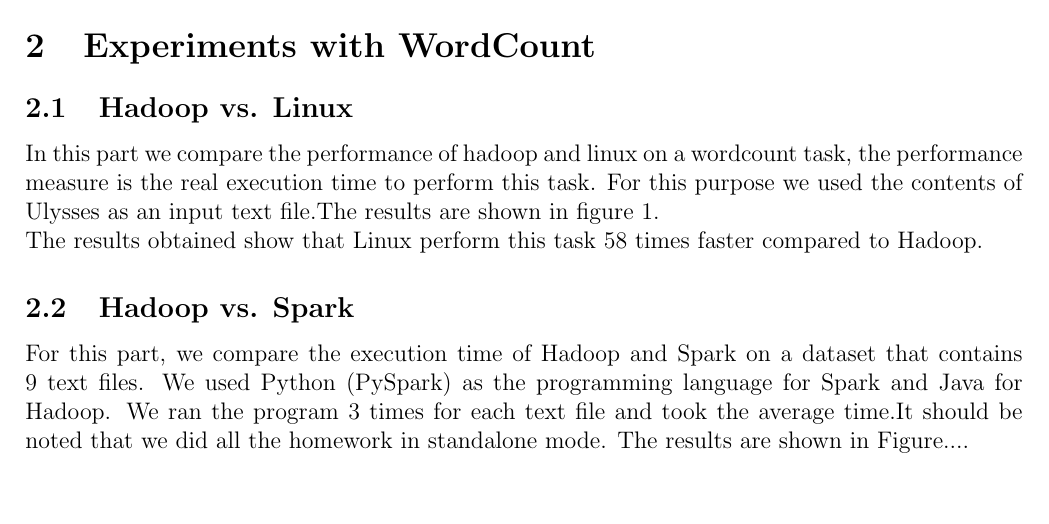
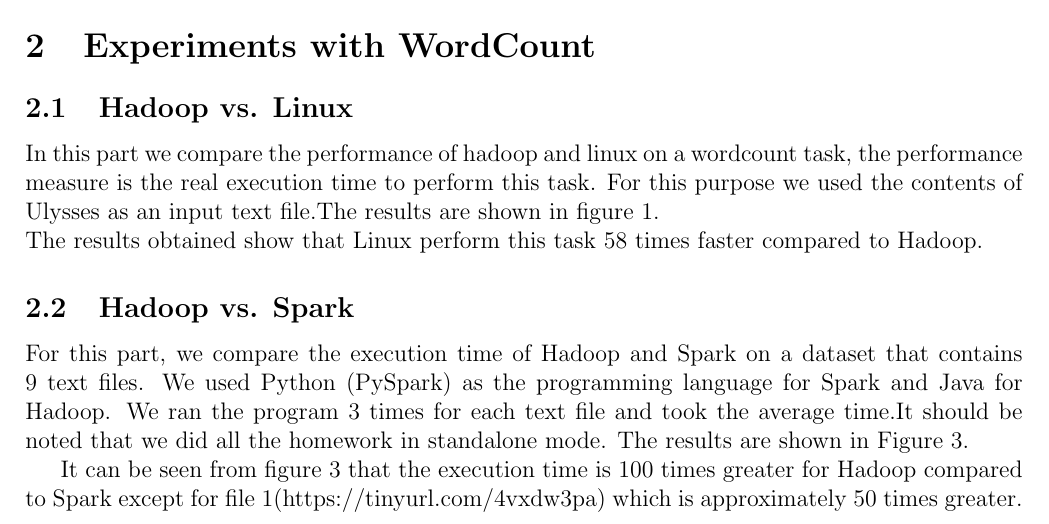
Before and after one commit to axellepgr/log8415_lab2, a LaTeX paper (report.tex): part of page 1 of 4, cut so that both start at the same text, the shorter picture padded with empty space. Compiled offline with pdfLaTeX.

Commit message:
Spark vs Hadoop report and figure

```diff
--- a/report.tex
+++ b/report.tex
@@ -60,5 +60,5 @@ In this part we compare the performance of hadoop and linux on a wordcount task,
 \noindent The results obtained show that Linux perform this task 58 times faster compared to Hadoop.
 
 \subsection{Hadoop vs. Spark}
-For this part, we compare the execution time of Hadoop and Spark on a dataset that contains 9 text files. We used Python (PySpark) as the programming language for Spark and Java for Hadoop. We ran the program 3 times for each text file and took the average time.It should be noted that we did all the homework in standalone mode. The results are shown in Figure....
+For this part, we compare the execution time of Hadoop and Spark on a dataset that contains 9 text files. We used Python (PySpark) as the programming language for Spark and Java for Hadoop. We ran the program 3 times for each text file and took the average time.It should be noted that we did all the homework in standalone mode. The results are shown in Figure 3.
 
@@ -66,3 +69,7 @@ For this part, we compare the execution time of Hadoop and Spark on a dataset th
+  \label{fig:hadoop vs spark}
+\end{figure}
+It can be seen from figure 3 that the execution time is 100 times greater for Hadoop compared to Spark except for file 1(https://tinyurl.com/4vxdw3pa) which is approximately 50 times greater.\\
+The main reason for this difference is that Spark processes data in-memory while hadoop Mapreduce returns to disk after each step of map or reduce.Through this experience it was confirmed that Spark performs well as Hadoop.
 \section{Social network friendship recommendation}
 In this section we will describe a solution to the following problem:
 give 10 friends recommendation to each user based on their mutual friends.
```
Also changed, not shown: img/Hadoop vs spark.png (added), report.tex (5 more changed lines).
